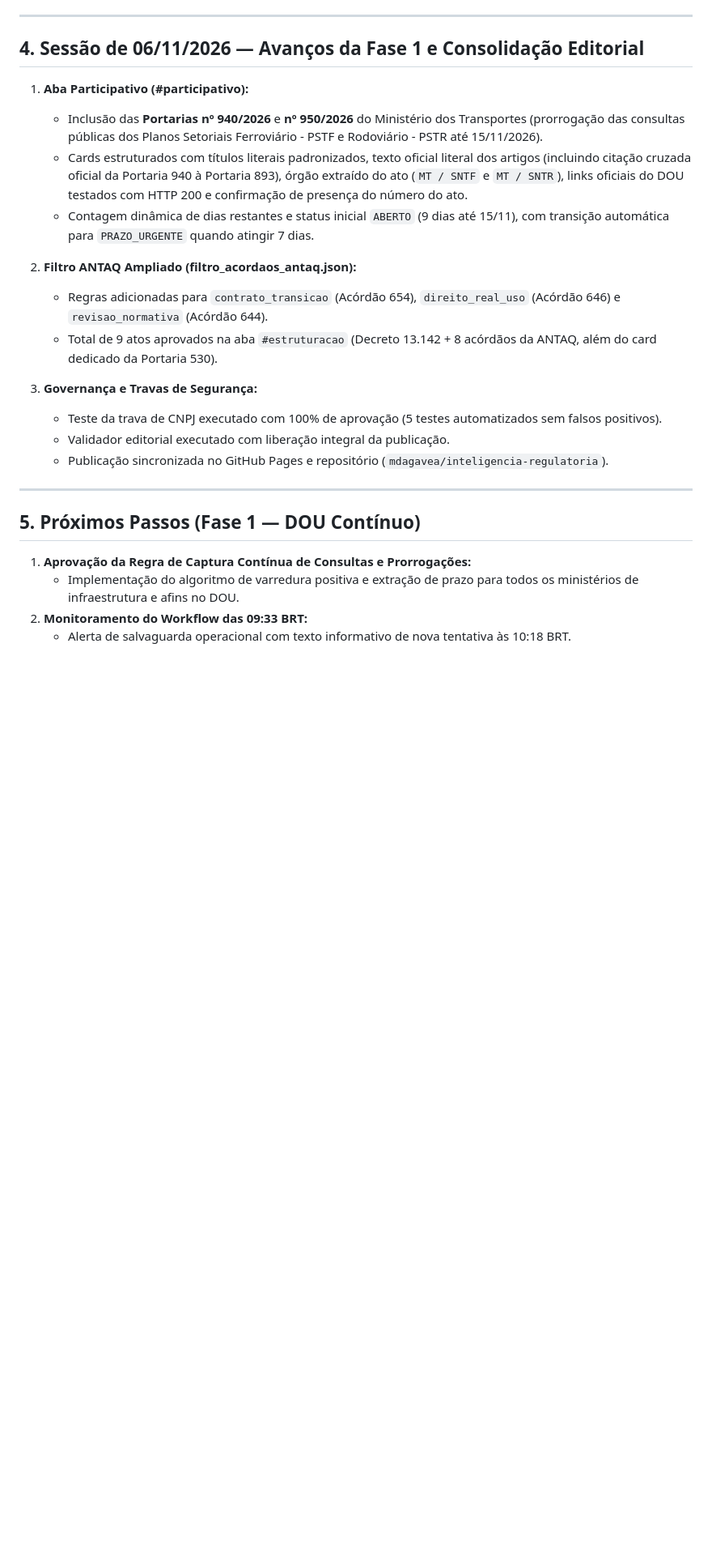
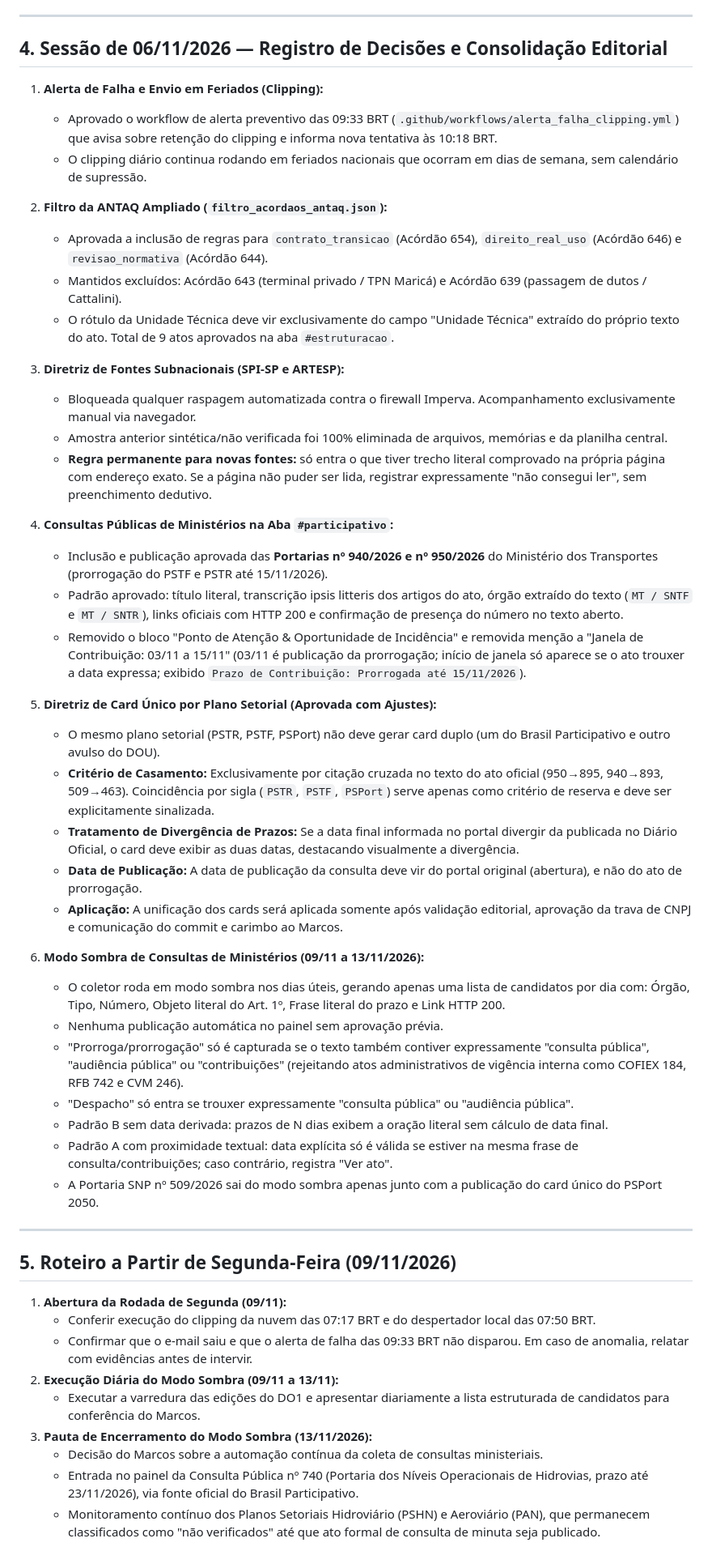
Before and after one commit to mdagavea/inteligencia-regulatoria, a Markdown page: radar_participativo/MEMORIA_PROJETO.md, the part around the change. Shown at 81% size. GitHub-like rendering; blank space fills up the shorter version.

Commit message:
Registro das decisoes de 06/11 e encerramento de expediente

```diff
--- a/radar_participativo/MEMORIA_PROJETO.md
+++ b/radar_participativo/MEMORIA_PROJETO.md
@@ -79,27 +79,53 @@ Em 06/11/2026, foi realizada a verificação técnica nos portais estaduais de S
 
 ---
 
-## 4. Sessão de 06/11/2026 — Avanços da Fase 1 e Consolidação Editorial
+## 4. Sessão de 06/11/2026 — Registro de Decisões e Consolidação Editorial
 
-1. **Aba Participativo (#participativo):**
-   * Inclusão das **Portarias nº 940/2026** e **nº 950/2026** do Ministério dos Transportes (prorrogação das consultas públicas dos Planos Setoriais Ferroviário - PSTF e Rodoviário - PSTR até 15/11/2026).
-   * Cards estruturados com títulos literais padronizados, texto oficial literal dos artigos (incluindo citação cruzada oficial da Portaria 940 à Portaria 893), órgão extraído do ato (`MT / SNTF` e `MT / SNTR`), links oficiais do DOU testados com HTTP 200 e confirmação de presença do número do ato.
-   * Contagem dinâmica de dias restantes e status inicial `ABERTO` (9 dias até 15/11), com transição automática para `PRAZO_URGENTE` quando atingir 7 dias.
+1. **Alerta de Falha e Envio em Feriados (Clipping):**
+   * Aprovado o workflow de alerta preventivo das 09:33 BRT (`.github/workflows/alerta_falha_clipping.yml`) que avisa sobre retenção do clipping e informa nova tentativa às 10:18 BRT.
+   * O clipping diário continua rodando em feriados nacionais que ocorram em dias de semana, sem calendário de supressão.
 
-2. **Filtro ANTAQ Ampliado (filtro_acordaos_antaq.json):**
-   * Regras adicionadas para `contrato_transicao` (Acórdão 654), `direito_real_uso` (Acórdão 646) e `revisao_normativa` (Acórdão 644).
-   * Total de 9 atos aprovados na aba `#estruturacao` (Decreto 13.142 + 8 acórdãos da ANTAQ, além do card dedicado da Portaria 530).
+2. **Filtro da ANTAQ Ampliado (`filtro_acordaos_antaq.json`):**
+   * Aprovada a inclusão de regras para `contrato_transicao` (Acórdão 654), `direito_real_uso` (Acórdão 646) e `revisao_normativa` (Acórdão 644).
+   * Mantidos excluídos: Acórdão 643 (terminal privado / TPN Maricá) e Acórdão 639 (passagem de dutos / Cattalini).
+   * O rótulo da Unidade Técnica deve vir exclusivamente do campo "Unidade Técnica" extraído do próprio texto do ato. Total de 9 atos aprovados na aba `#estruturacao`.
 
-3. **Governança e Travas de Segurança:**
-   * Teste da trava de CNPJ executado com 100% de aprovação (5 testes automatizados sem falsos positivos).
-   * Validador editorial executado com liberação integral da publicação.
-   * Publicação sincronizada no GitHub Pages e repositório (`mdagavea/inteligencia-regulatoria`).
+3. **Diretriz de Fontes Subnacionais (SPI-SP e ARTESP):**
+   * Bloqueada qualquer raspagem automatizada contra o firewall Imperva. Acompanhamento exclusivamente manual via navegador.
+   * Amostra anterior sintética/não verificada foi 100% eliminada de arquivos, memórias e da planilha central.
+   * **Regra permanente para novas fontes:** só entra o que tiver trecho literal comprovado na própria página com endereço exato. Se a página não puder ser lida, registrar expressamente "não consegui ler", sem preenchimento dedutivo.
+
+4. **Consultas Públicas de Ministérios na Aba `#participativo`:**
+   * Inclusão e publicação aprovada das **Portarias nº 940/2026 e nº 950/2026** do Ministério dos Transportes (prorrogação do PSTF e PSTR até 15/11/2026).
+   * Padrão aprovado: título literal, transcrição ipsis litteris dos artigos do ato, órgão extraído do texto (`MT / SNTF` e `MT / SNTR`), links oficiais com HTTP 200 e confirmação de presença do número no texto aberto.
+   * Removido o bloco "Ponto de Atenção & Oportunidade de Incidência" e removida menção a "Janela de Contribuição: 03/11 a 15/11" (03/11 é publicação da prorrogação; início de janela só aparece se o ato trouxer a data expressa; exibido `Prazo de Contribuição: Prorrogada até 15/11/2026`).
+
+5. **Diretriz de Card Único por Plano Setorial (Aprovada com Ajustes):**
+   * O mesmo plano setorial (PSTR, PSTF, PSPort) não deve gerar card duplo (um do Brasil Participativo e outro avulso do DOU).
+   * **Critério de Casamento:** Exclusivamente por citação cruzada no texto do ato oficial (950→895, 940→893, 509→463). Coincidência por sigla (`PSTR`, `PSTF`, `PSPort`) serve apenas como critério de reserva e deve ser explicitamente sinalizada.
+   * **Tratamento de Divergência de Prazos:** Se a data final informada no portal divergir da publicada no Diário Oficial, o card deve exibir as duas datas, destacando visualmente a divergência.
+   * **Data de Publicação:** A data de publicação da consulta deve vir do portal original (abertura), e não do ato de prorrogação.
+   * **Aplicação:** A unificação dos cards será aplicada somente após validação editorial, aprovação da trava de CNPJ e comunicação do commit e carimbo ao Marcos.
+
+6. **Modo Sombra de Consultas de Ministérios (09/11 a 13/11/2026):**
+   * O coletor roda em modo sombra nos dias úteis, gerando apenas uma lista de candidatos por dia com: Órgão, Tipo, Número, Objeto literal do Art. 1º, Frase literal do prazo e Link HTTP 200.
+   * Nenhuma publicação automática no painel sem aprovação prévia.
+   * "Prorroga/prorrogação" só é capturada se o texto também contiver expressamente "consulta pública", "audiência pública" ou "contribuições" (rejeitando atos administrativos de vigência interna como COFIEX 184, RFB 742 e CVM 246).
+   * "Despacho" só entra se trouxer expressamente "consulta pública" ou "audiência pública".
+   * Padrão B sem data derivada: prazos de N dias exibem a oração literal sem cálculo de data final.
+   * Padrão A com proximidade textual: data explícita só é válida se estiver na mesma frase de consulta/contribuições; caso contrário, registra "Ver ato".
+   * A Portaria SNP nº 509/2026 sai do modo sombra apenas junto com a publicação do card único do PSPort 2050.
 
 ---
 
-## 5. Próximos Passos (Fase 1 — DOU Contínuo)
+## 5. Roteiro a Partir de Segunda-Feira (09/11/2026)
 
-1. **Aprovação da Regra de Captura Contínua de Consultas e Prorrogações:**
-   * Implementação do algoritmo de varredura positiva e extração de prazo para todos os ministérios de infraestrutura e afins no DOU.
-2. **Monitoramento do Workflow das 09:33 BRT:**
-   * Alerta de salvaguarda operacional com texto informativo de nova tentativa às 10:18 BRT.
+1. **Abertura da Rodada de Segunda (09/11):**
+   * Conferir execução do clipping da nuvem das 07:17 BRT e do despertador local das 07:50 BRT.
+   * Confirmar que o e-mail saiu e que o alerta de falha das 09:33 BRT não disparou. Em caso de anomalia, relatar com evidências antes de intervir.
+2. **Execução Diária do Modo Sombra (09/11 a 13/11):**
+   * Executar a varredura das edições do DO1 e apresentar diariamente a lista estruturada de candidatos para conferência do Marcos.
+3. **Pauta de Encerramento do Modo Sombra (13/11/2026):**
+   * Decisão do Marcos sobre a automação contínua da coleta de consultas ministeriais.
+   * Entrada no painel da Consulta Pública nº 740 (Portaria dos Níveis Operacionais de Hidrovias, prazo até 23/11/2026), via fonte oficial do Brasil Participativo.
+   * Monitoramento contínuo dos Planos Setoriais Hidroviário (PSHN) e Aeroviário (PAN), que permanecem classificados como "não verificados" até que ato formal de consulta de minuta seja publicado.
```
